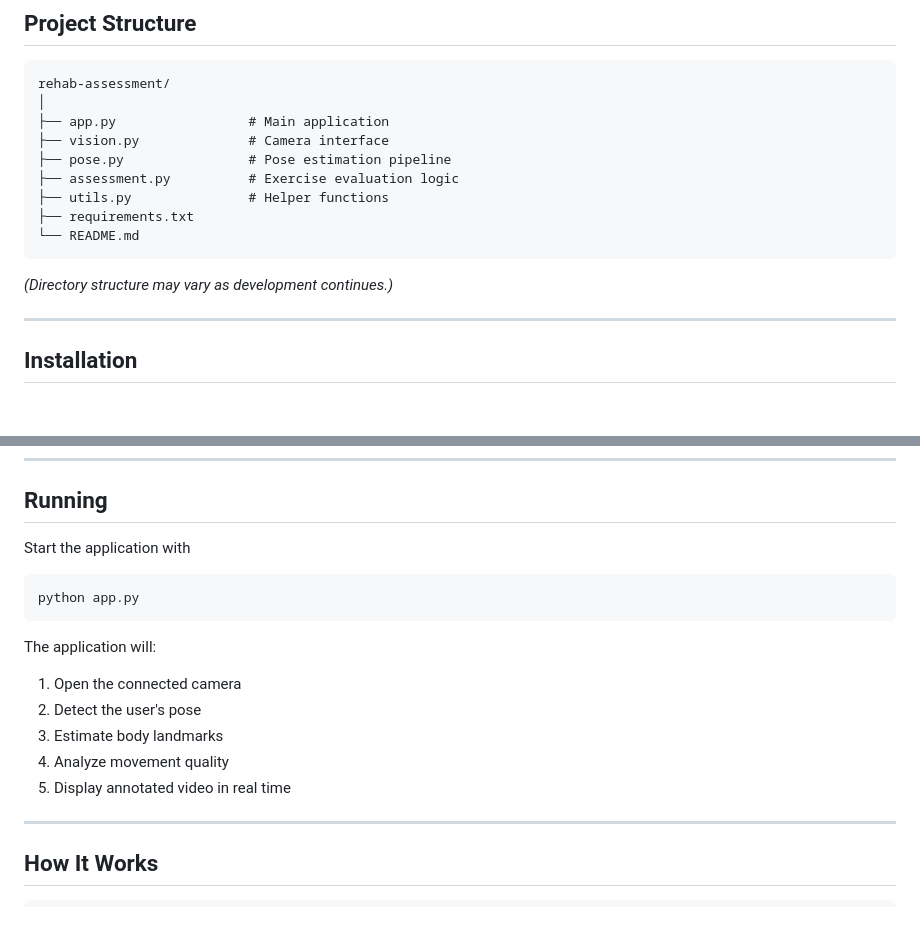
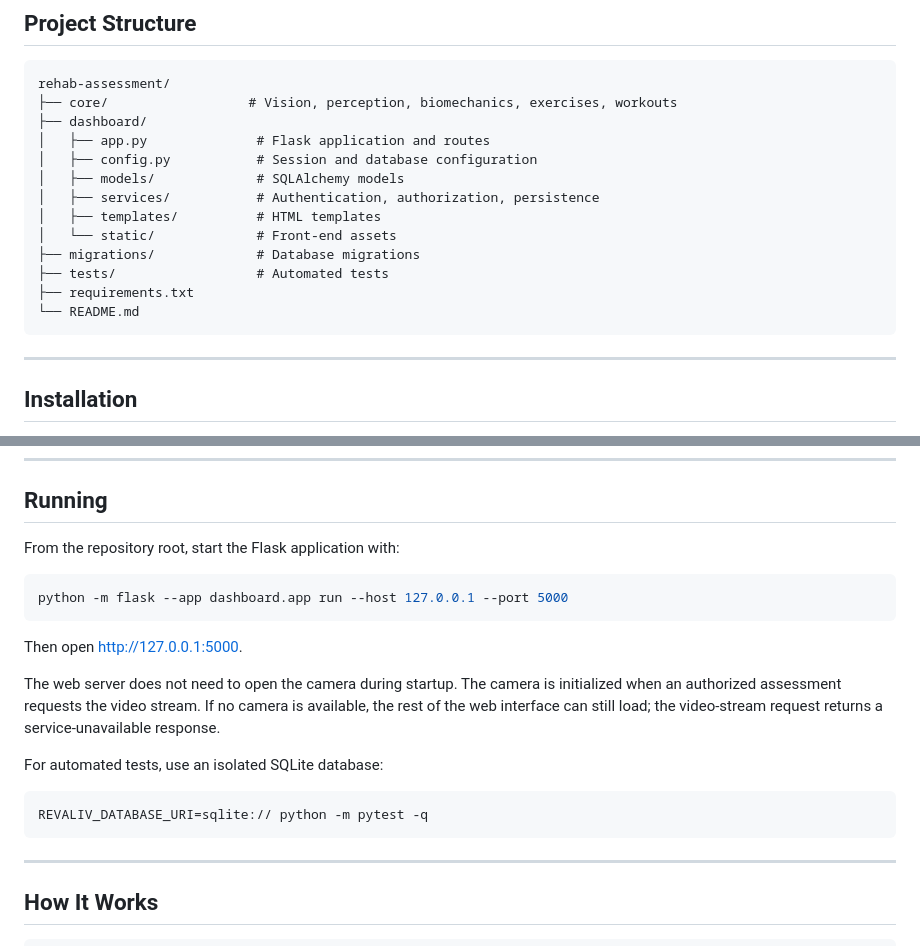
Before and after one commit to edgarespinoza312/rehab-assessment, a Markdown page: README.md, 2 parts joined by grey strips. Drawn GitHub-style; blank space fills up the shorter version.

Commit message:
Correct application structure and run instructions

````diff
--- a/README.md
+++ b/README.md
@@ -58,17 +58,19 @@ This project demonstrates how edge AI and pose estimation can be combined to cre
 
 ```
 rehab-assessment/
-│
-├── app.py                 # Main application
-├── vision.py              # Camera interface
-├── pose.py                # Pose estimation pipeline
-├── assessment.py          # Exercise evaluation logic
-├── utils.py               # Helper functions
+├── core/                  # Vision, perception, biomechanics, exercises, workouts
+├── dashboard/
+│   ├── app.py              # Flask application and routes
+│   ├── config.py           # Session and database configuration
+│   ├── models/             # SQLAlchemy models
+│   ├── services/           # Authentication, authorization, persistence
+│   ├── templates/          # HTML templates
+│   └── static/             # Front-end assets
+├── migrations/             # Database migrations
+├── tests/                  # Automated tests
 ├── requirements.txt
 └── README.md
 ```
-
-*(Directory structure may vary as development continues.)*
 
 ---
 
@@ -111,19 +113,21 @@ pip install -r requirements.txt
 
 ## Running
 
-Start the application with
+From the repository root, start the Flask application with:
 
 ```bash
-python app.py
+python -m flask --app dashboard.app run --host 127.0.0.1 --port 5000
 ```
 
-The application will:
+Then open [http://127.0.0.1:5000](http://127.0.0.1:5000).
 
-1. Open the connected camera
-2. Detect the user's pose
-3. Estimate body landmarks
-4. Analyze movement quality
-5. Display annotated video in real time
+The web server does not need to open the camera during startup. The camera is initialized when an authorized assessment requests the video stream. If no camera is available, the rest of the web interface can still load; the video-stream request returns a service-unavailable response.
+
+For automated tests, use an isolated SQLite database:
+
+```bash
+REVALIV_DATABASE_URI=sqlite:// python -m pytest -q
+```
 
 ---
 
````
